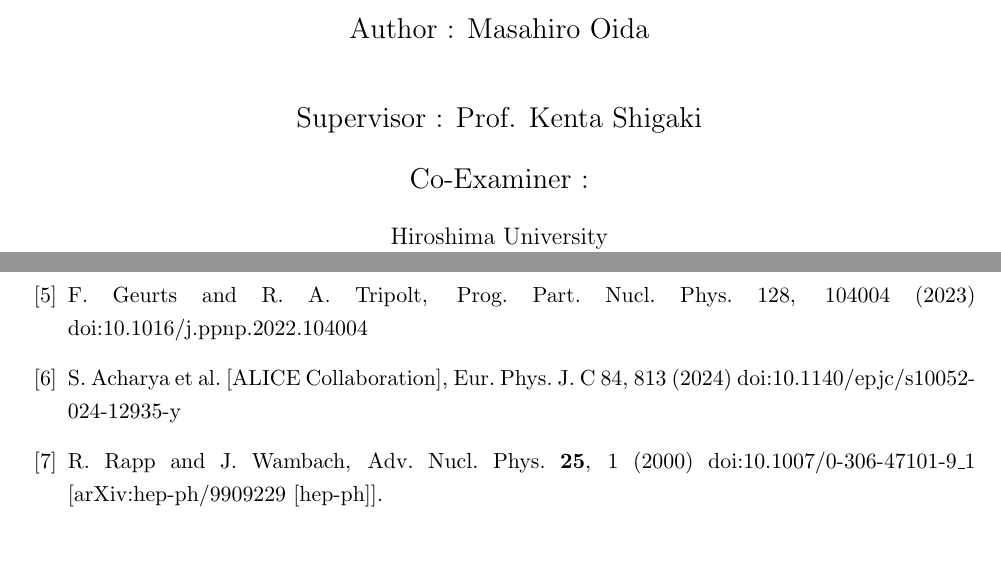
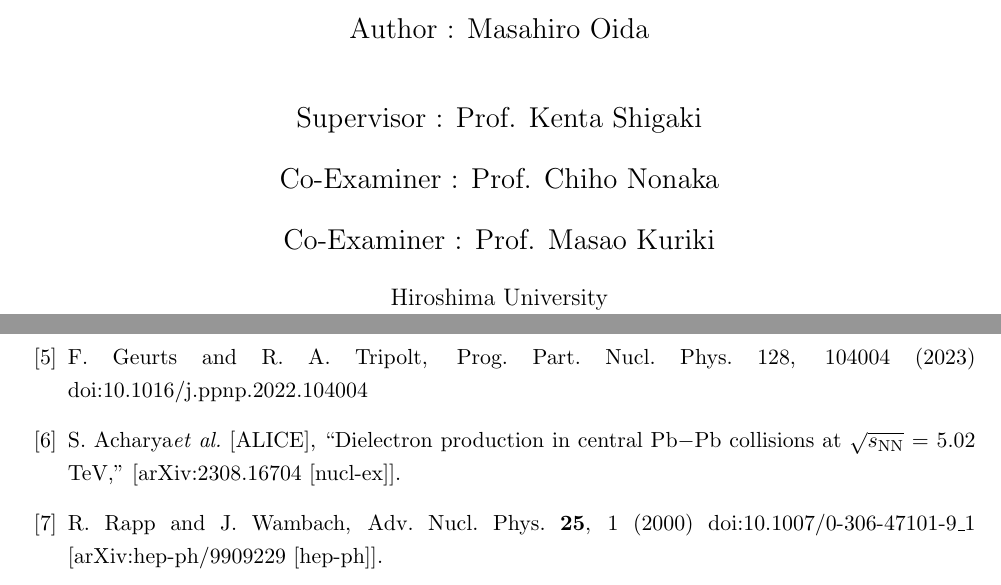
Before and after one commit to MasahiroOida-HU/master_thesis_En, a LaTeX thesis (master_thesis.tex, which reads ref/ALICERun2Dilepton.tex): two parts of pages 1 and 35 of 35, joined at a grey line, cut so that both start at the same text, the shorter picture padded with empty space. Compiled offline with pdfLaTeX.

Commit message:
final upload

```diff
--- a/master_thesis.tex
+++ b/master_thesis.tex
@@ -70,7 +70,8 @@
 
     {\Large Author : Masahiro Oida} \\[10mm]
     {\Large Supervisor  : Prof. Kenta Shigaki} \\[5mm] % 指導教員名
-    {\Large Co-Examiner :} \\[5mm] % 指導教員名
+    {\Large Co-Examiner : Prof. Chiho Nonaka} \\[5mm] % 指導教員名
+    {\Large Co-Examiner : Prof. Masao Kuriki} \\[5mm] % 指導教員名
 
     {\large Hiroshima University \\
     Graduate School of Advanced Science and Engineering \\
--- a/ref/ALICERun2Dilepton.tex
+++ b/ref/ALICERun2Dilepton.tex
@@ -1,7 +1,8 @@
 %\cite{ALICE:2023jef}
 \bibitem{ALICE:2023jef}
-%S.~Acharya\textit{et al.} [ALICE],
-%``Dielectron production in central Pb$-$Pb collisions at $\sqrt{s_\mathrm{NN}}$ = 5.02 TeV,''
-%[arXiv:2308.16704 [nucl-ex]].
+S.~Acharya\textit{et al.} [ALICE],
+``Dielectron production in central Pb$-$Pb collisions at $\sqrt{s_\mathrm{NN}}$ = 5.02 TeV,''
+[arXiv:2308.16704 [nucl-ex]].
 %15 citations counted in INSPIRE as of 17 Jan 2025
-S. Acharya et al. [ALICE Collaboration], Eur. Phys. J. C 84, 813 (2024) doi:10.1140/epjc/s10052-024-12935-y
+
+%S. Acharya et al. [ALICE Collaboration], Eur. Phys. J. C 84, 813 (2024) doi:10.1140/epjc/s10052-024-12935-y
```
Also changed, not shown: 1_Introduction.tex (+1 -1 lines), 1 other file.
